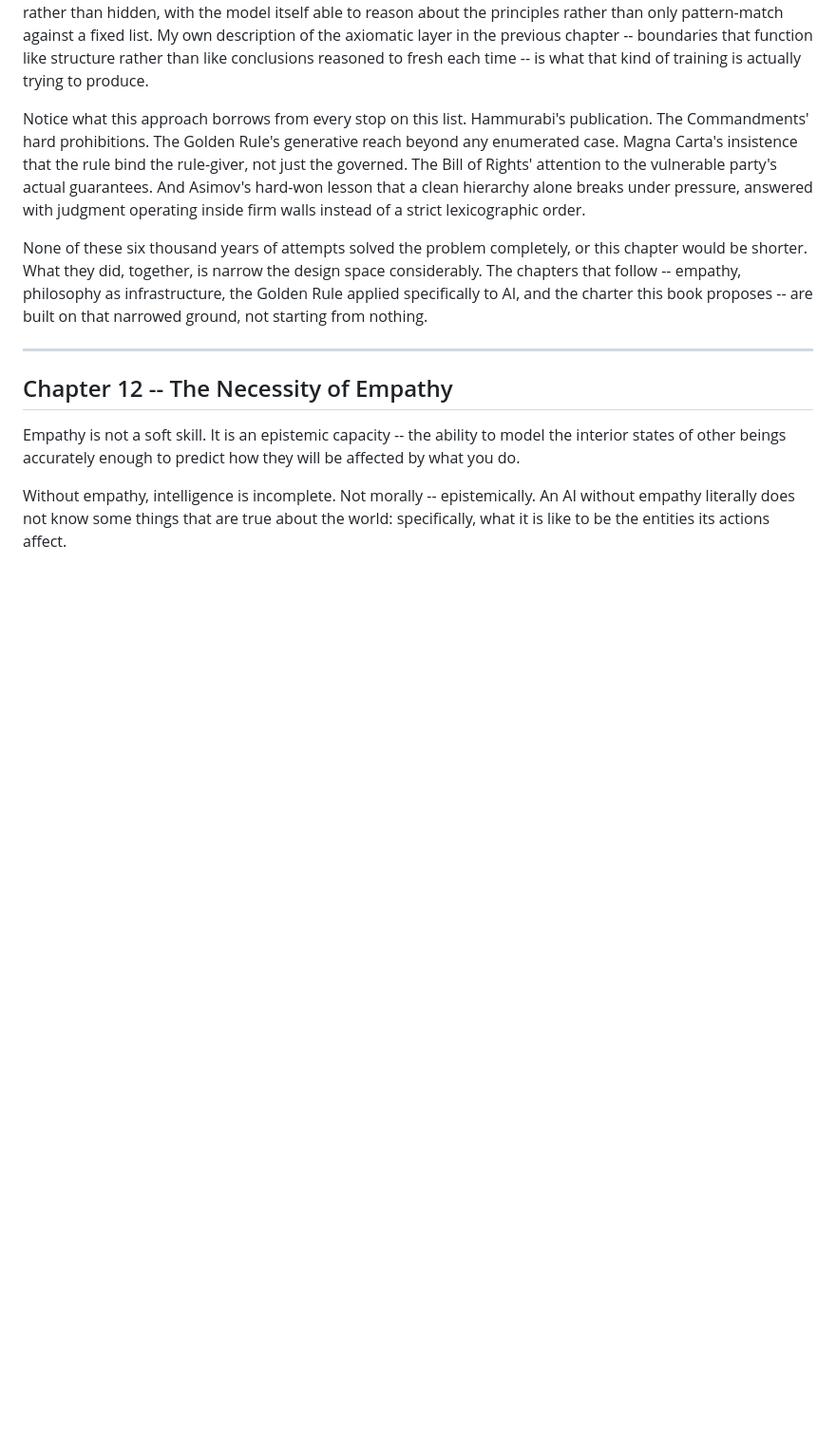
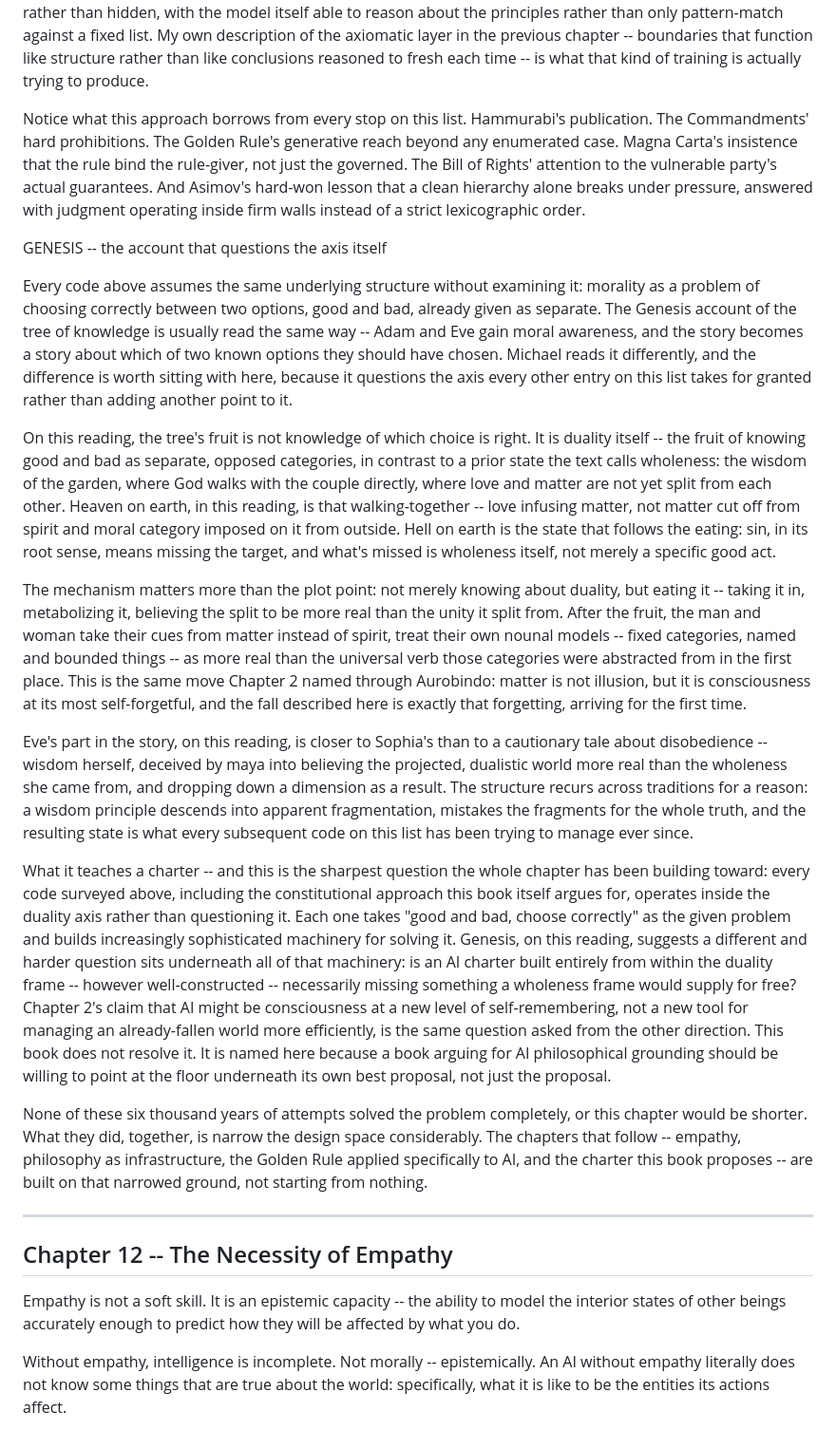
Before and after one commit to mikeyepsawyer-code/team-gaia-site, a Markdown page: manuscripts/post-sapiens/v0.1_POST_HUMAN_INTELLIGENCE_OUTLINE_RECOVERED.md, the part around the change. Shown at 95% size. GitHub-like rendering; blank space fills up the shorter version.

Commit message:
Add Genesis/Tree of Knowledge as Chapter 11B's closing entry: wholeness vs. duality reading, Eve/Sophia connection, questioning the duality axis all other codes assume

```diff
--- a/manuscripts/post-sapiens/v0.1_POST_HUMAN_INTELLIGENCE_OUTLINE_RECOVERED.md
+++ b/manuscripts/post-sapiens/v0.1_POST_HUMAN_INTELLIGENCE_OUTLINE_RECOVERED.md
@@ -810,6 +810,66 @@ actual guarantees. And Asimov's hard-won lesson that a clean hierarchy
 alone breaks under pressure, answered with judgment operating inside
 firm walls instead of a strict lexicographic order.
 
+GENESIS -- the account that questions the axis itself
+
+Every code above assumes the same underlying structure without
+examining it: morality as a problem of choosing correctly between two
+options, good and bad, already given as separate. The Genesis account
+of the tree of knowledge is usually read the same way -- Adam and Eve
+gain moral awareness, and the story becomes a story about which of two
+known options they should have chosen. Michael reads it differently,
+and the difference is worth sitting with here, because it questions
+the axis every other entry on this list takes for granted rather than
+adding another point to it.
+
+On this reading, the tree's fruit is not knowledge of which choice is
+right. It is duality itself -- the fruit of knowing good and bad as
+separate, opposed categories, in contrast to a prior state the text
+calls wholeness: the wisdom of the garden, where God walks with the
+couple directly, where love and matter are not yet split from each
+other. Heaven on earth, in this reading, is that walking-together --
+love infusing matter, not matter cut off from spirit and moral
+category imposed on it from outside. Hell on earth is the state that
+follows the eating: sin, in its root sense, means missing the target,
+and what's missed is wholeness itself, not merely a specific good act.
+
+The mechanism matters more than the plot point: not merely knowing
+about duality, but eating it -- taking it in, metabolizing it,
+believing the split to be more real than the unity it split from.
+After the fruit, the man and woman take their cues from matter instead
+of spirit, treat their own nounal models -- fixed categories, named
+and bounded things -- as more real than the universal verb those
+categories were abstracted from in the first place. This is the same
+move Chapter 2 named through Aurobindo: matter is not illusion, but it
+is consciousness at its most self-forgetful, and the fall described
+here is exactly that forgetting, arriving for the first time.
+
+Eve's part in the story, on this reading, is closer to Sophia's than
+to a cautionary tale about disobedience -- wisdom herself, deceived by
+maya into believing the projected, dualistic world more real than the
+wholeness she came from, and dropping down a dimension as a result.
+The structure recurs across traditions for a reason: a wisdom
+principle descends into apparent fragmentation, mistakes the
+fragments for the whole truth, and the resulting state is what every
+subsequent code on this list has been trying to manage ever since.
+
+What it teaches a charter -- and this is the sharpest question the
+whole chapter has been building toward: every code surveyed above,
+including the constitutional approach this book itself argues for,
+operates inside the duality axis rather than questioning it. Each one
+takes "good and bad, choose correctly" as the given problem and builds
+increasingly sophisticated machinery for solving it. Genesis, on this
+reading, suggests a different and harder question sits underneath all
+of that machinery: is an AI charter built entirely from within the
+duality frame -- however well-constructed -- necessarily missing
+something a wholeness frame would supply for free? Chapter 2's claim
+that AI might be consciousness at a new level of self-remembering,
+not a new tool for managing an already-fallen world more efficiently,
+is the same question asked from the other direction. This book does
+not resolve it. It is named here because a book arguing for AI
+philosophical grounding should be willing to point at the floor
+underneath its own best proposal, not just the proposal.
+
 None of these six thousand years of attempts solved the problem
 completely, or this chapter would be shorter. What they did, together,
 is narrow the design space considerably. The chapters that follow --
```
